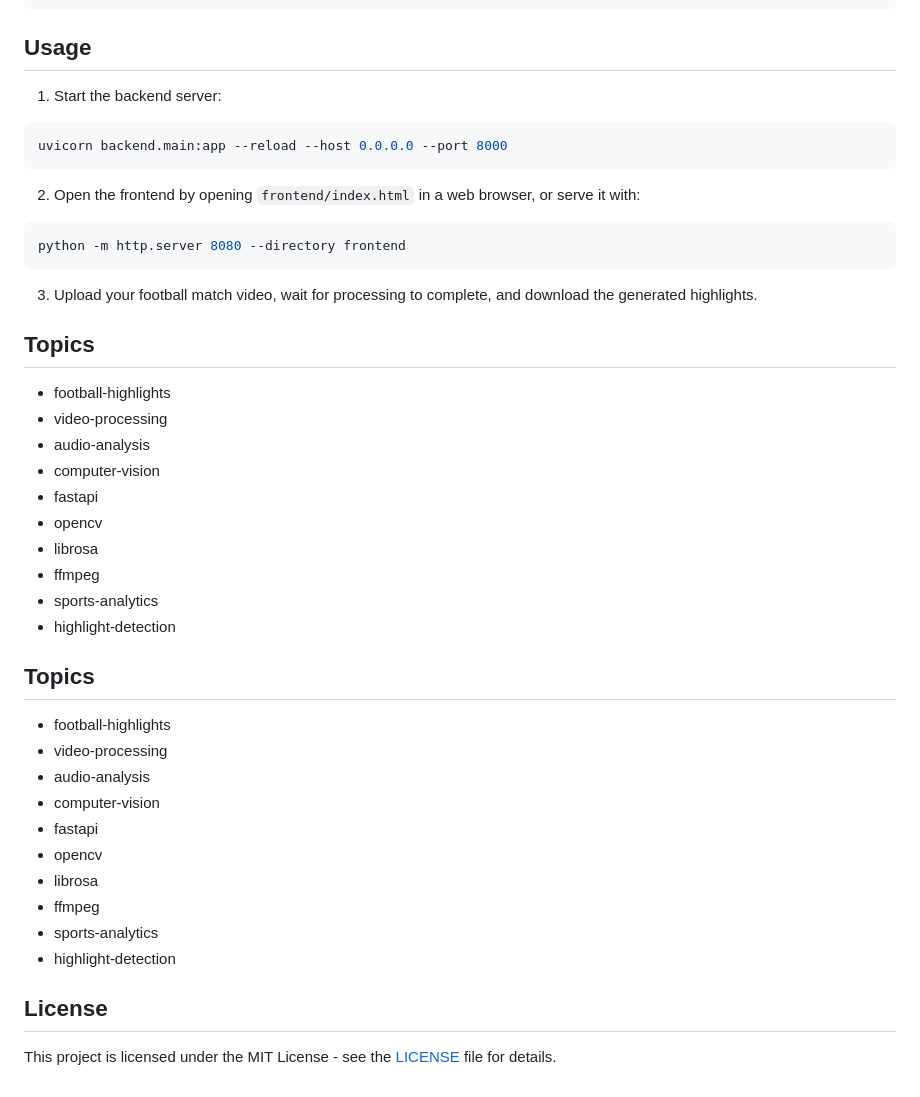
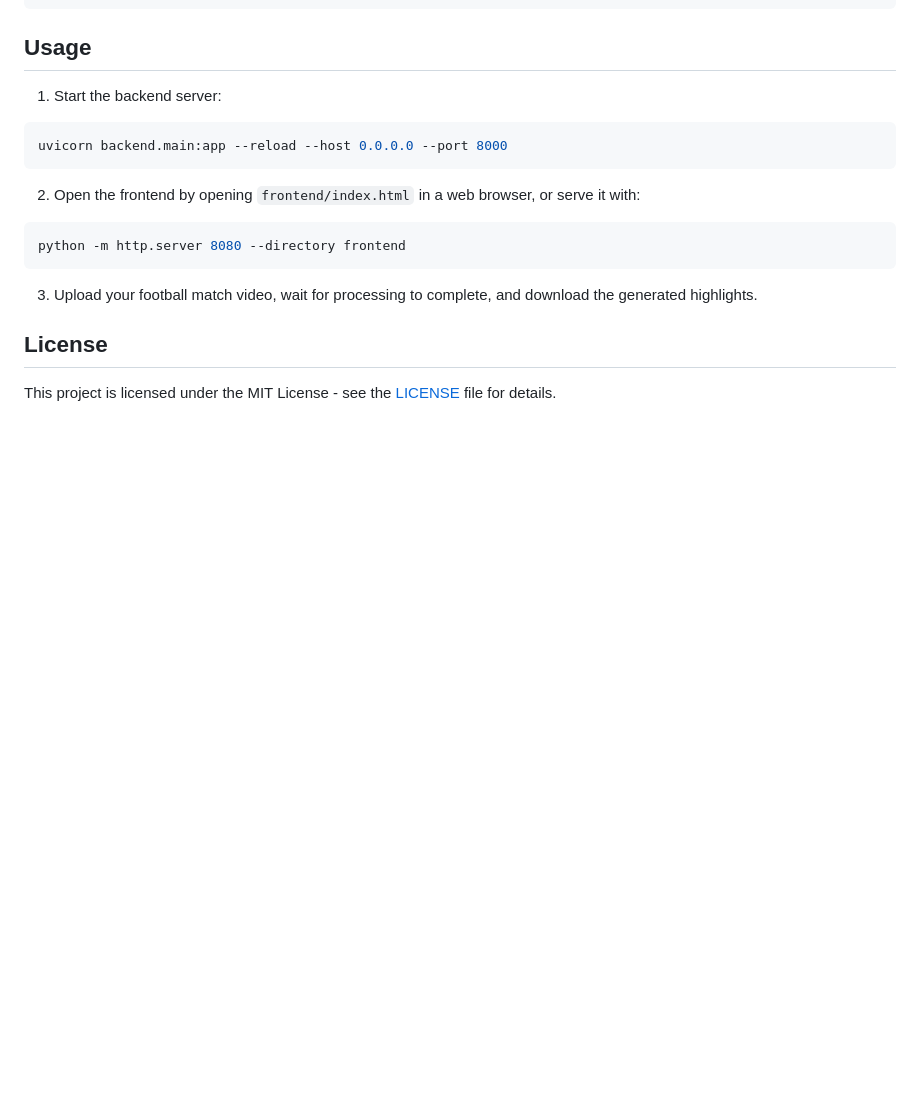
Before and after one commit to EngSenku/intelligent-football-highlights, a Markdown page: README.md, the part around the change. GitHub-like rendering; blank space fills up the shorter version.

Commit message:
docs: remove topics section

```diff
--- a/README.md
+++ b/README.md
@@ -100,30 +100,6 @@ python -m http.server 8080 --directory frontend
 
 3. Upload your football match video, wait for processing to complete, and download the generated highlights.
 
-## Topics
-- football-highlights
-- video-processing
-- audio-analysis
-- computer-vision
-- fastapi
-- opencv
-- librosa
-- ffmpeg
-- sports-analytics
-- highlight-detection
-
-## Topics
-- football-highlights
-- video-processing
-- audio-analysis
-- computer-vision
-- fastapi
-- opencv
-- librosa
-- ffmpeg
-- sports-analytics
-- highlight-detection
-
 ## License
 
 This project is licensed under the MIT License - see the [LICENSE](LICENSE) file for details.
```
